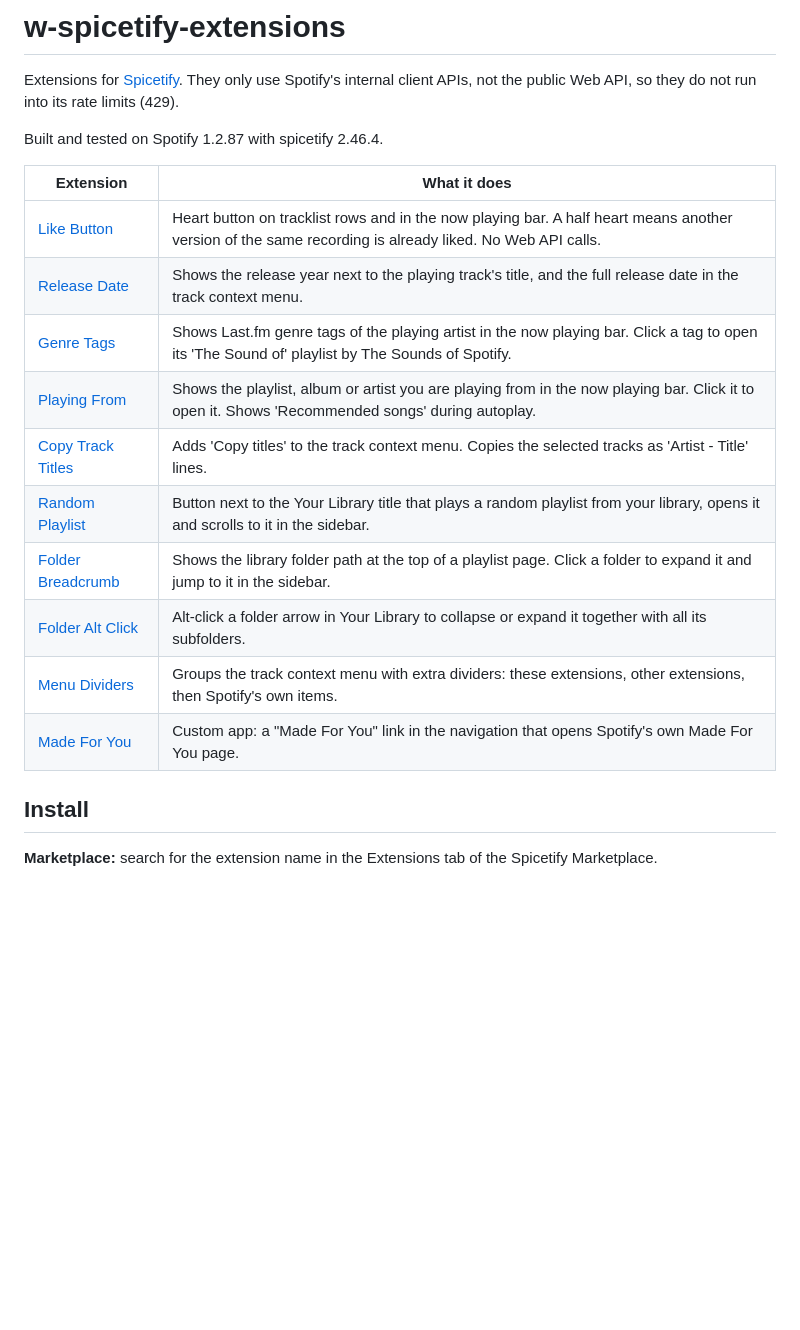
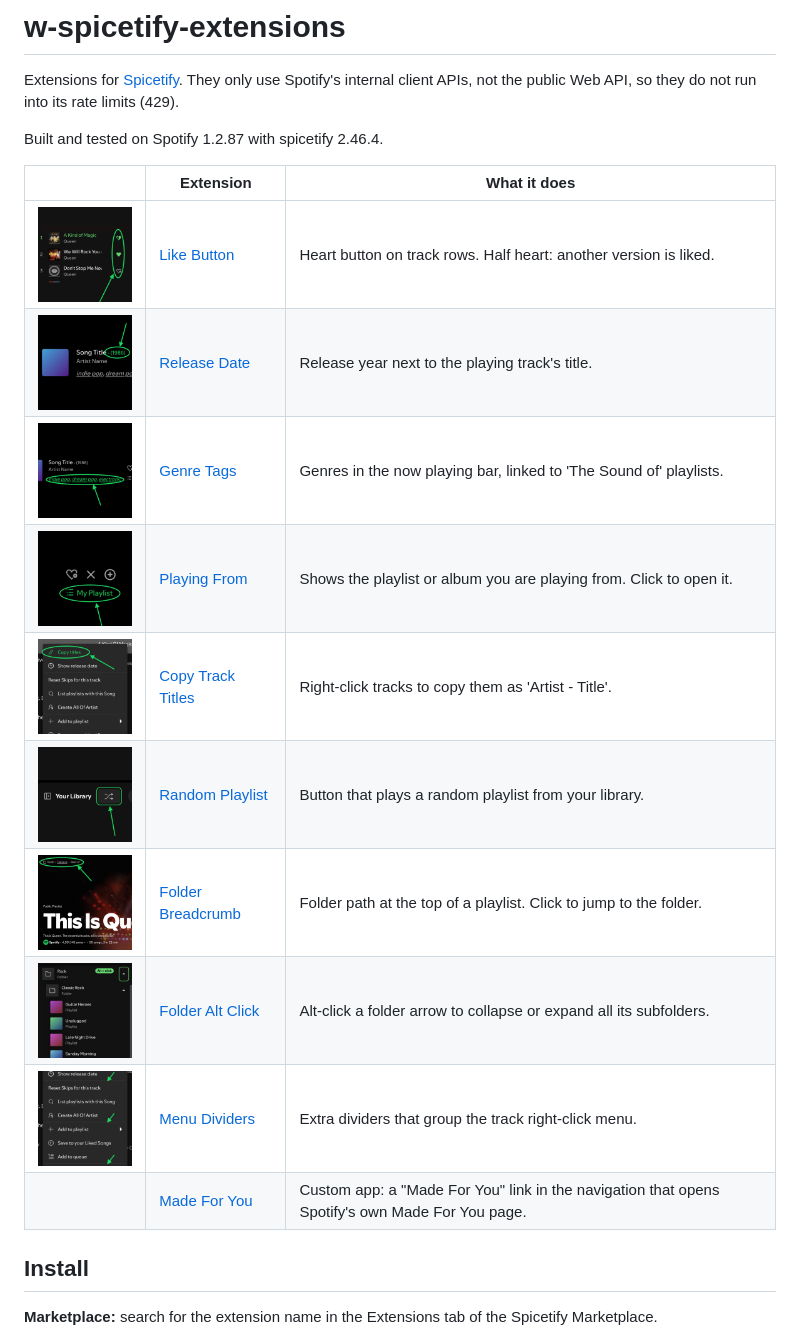
Before and after one commit to WybeBosch/w-spicetify-extensions, a Markdown page: README.md, the part around the change. GitHub-like rendering; pictures changed too: folder-alt-click/preview.gif (added); blank space fills up the shorter version.

Commit message:
Animated preview for folder alt click, preview images in the README table

```diff
--- a/README.md
+++ b/README.md
@@ -4,18 +4,18 @@ Extensions for [Spicetify](https://spicetify.app). They only use Spotify's inter
 
 Built and tested on Spotify 1.2.87 with spicetify 2.46.4.
 
-| Extension | What it does |
-|---|---|
-| [Like Button](like-button/) | Heart button on tracklist rows and in the now playing bar. A half heart means another version of the same recording is already liked. No Web API calls. |
-| [Release Date](release-date/) | Shows the release year next to the playing track's title, and the full release date in the track context menu. |
-| [Genre Tags](genre-tags/) | Shows Last.fm genre tags of the playing artist in the now playing bar. Click a tag to open its 'The Sound of' playlist by The Sounds of Spotify. |
-| [Playing From](playing-from/) | Shows the playlist, album or artist you are playing from in the now playing bar. Click it to open it. Shows 'Recommended songs' during autoplay. |
-| [Copy Track Titles](copy-track-titles/) | Adds 'Copy titles' to the track context menu. Copies the selected tracks as 'Artist - Title' lines. |
-| [Random Playlist](random-playlist/) | Button next to the Your Library title that plays a random playlist from your library, opens it and scrolls to it in the sidebar. |
-| [Folder Breadcrumb](folder-breadcrumb/) | Shows the library folder path at the top of a playlist page. Click a folder to expand it and jump to it in the sidebar. |
-| [Folder Alt Click](folder-alt-click/) | Alt-click a folder arrow in Your Library to collapse or expand it together with all its subfolders. |
-| [Menu Dividers](menu-dividers/) | Groups the track context menu with extra dividers: these extensions, other extensions, then Spotify's own items. |
-| [Made For You](made-for-you/) | Custom app: a "Made For You" link in the navigation that opens Spotify's own Made For You page. |
+| | Extension | What it does |
+|---|---|---|
+| <img src="like-button/preview.png" width="140" alt="Like Button"> | [Like Button](like-button/) | Heart button on track rows. Half heart: another version is liked. |
+| <img src="release-date/preview.png" width="140" alt="Release Date"> | [Release Date](release-date/) | Release year next to the playing track's title. |
+| <img src="genre-tags/preview.png" width="140" alt="Genre Tags"> | [Genre Tags](genre-tags/) | Genres in the now playing bar, linked to 'The Sound of' playlists. |
+| <img src="playing-from/preview.png" width="140" alt="Playing From"> | [Playing From](playing-from/) | Shows the playlist or album you are playing from. Click to open it. |
+| <img src="copy-track-titles/preview.png" width="140" alt="Copy Track Titles"> | [Copy Track Titles](copy-track-titles/) | Right-click tracks to copy them as 'Artist - Title'. |
+| <img src="random-playlist/preview.png" width="140" alt="Random Playlist"> | [Random Playlist](random-playlist/) | Button that plays a random playlist from your library. |
+| <img src="folder-breadcrumb/preview.png" width="140" alt="Folder Breadcrumb"> | [Folder Breadcrumb](folder-breadcrumb/) | Folder path at the top of a playlist. Click to jump to the folder. |
+| <img src="folder-alt-click/preview.gif" width="140" alt="Folder Alt Click"> | [Folder Alt Click](folder-alt-click/) | Alt-click a folder arrow to collapse or expand all its subfolders. |
+| <img src="menu-dividers/preview.png" width="140" alt="Menu Dividers"> | [Menu Dividers](menu-dividers/) | Extra dividers that group the track right-click menu. |
+| | [Made For You](made-for-you/) | Custom app: a "Made For You" link in the navigation that opens Spotify's own Made For You page. |
 
 ## Install
 
```
Also changed, not shown: folder-alt-click/preview.png (deleted), 1 other file.
